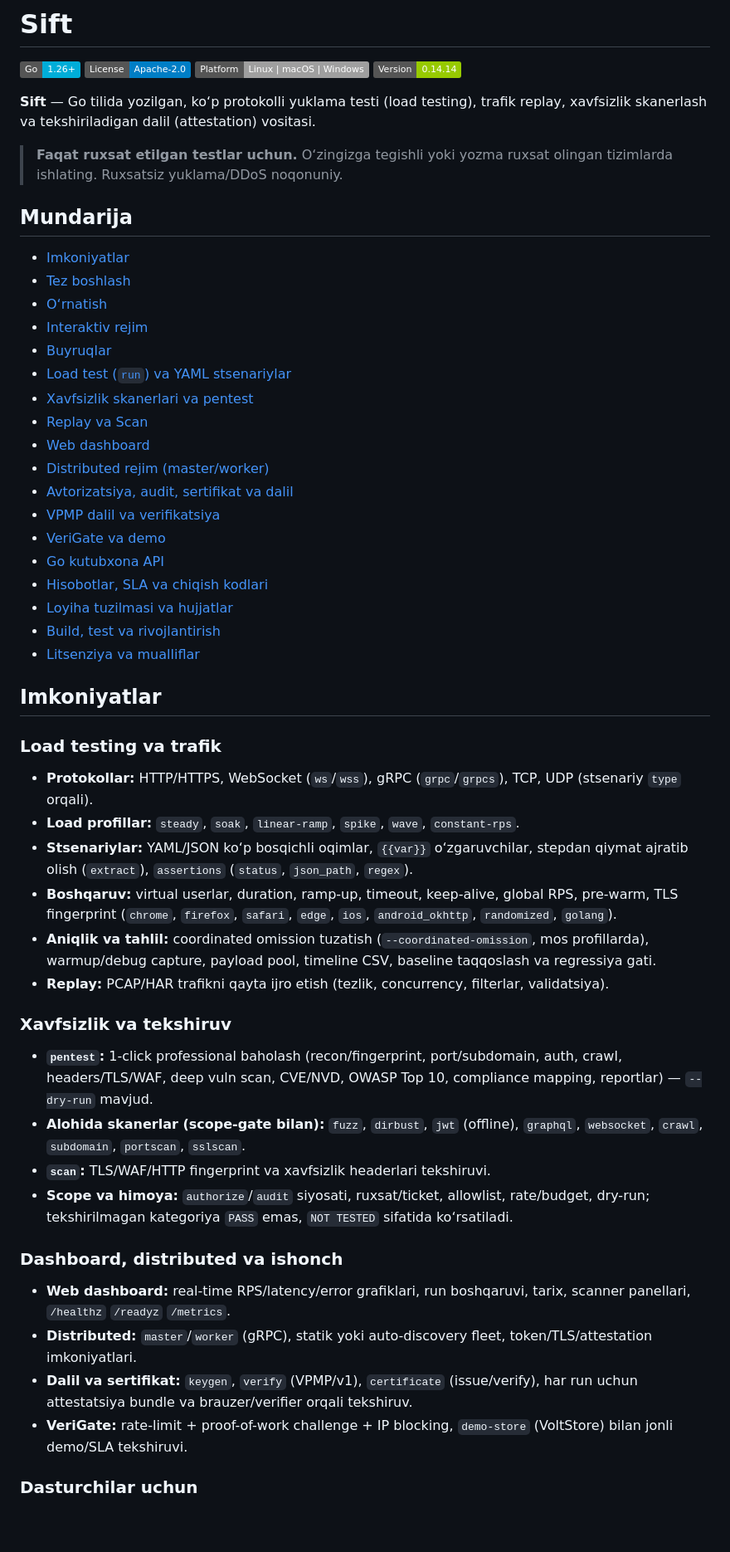
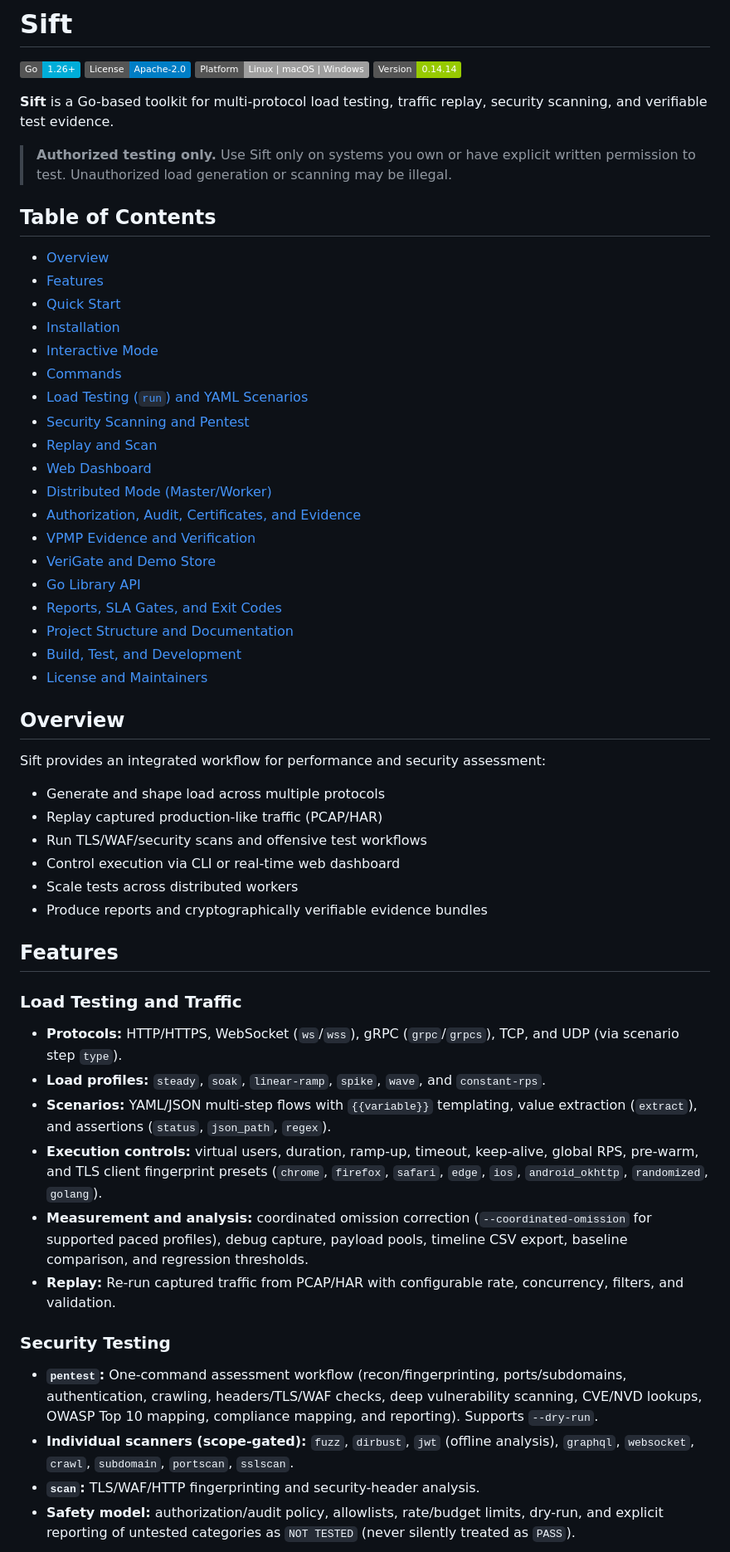
Before and after one commit to asadbekabdulboqiyev/stress-strike, a Markdown page: README.md, the part around one of its changes. Shown at 83% size. GitHub-like rendering; badges without logos; blank space fills up the shorter version.

Commit message:
Rewrite README in clear, comprehensive English

```diff
--- a/README.md
+++ b/README.md
@@ -5,50 +5,55 @@
 [![Platform](https://img.shields.io/badge/Platform-Linux%20%7C%20macOS%20%7C%20Windows-lightgrey.svg)]()
 [![Version](https://img.shields.io/badge/Version-0.14.14-green.svg)]()
 
-**Sift** — Go tilida yozilgan, ko‘p protokolli yuklama testi (load testing), trafik replay, xavfsizlik skanerlash va tekshiriladigan dalil (attestation) vositasi.
+**Sift** is a Go-based toolkit for multi-protocol load testing, traffic replay, security scanning, and verifiable test evidence.
 
-> **Faqat ruxsat etilgan testlar uchun.** O‘zingizga tegishli yoki yozma ruxsat olingan tizimlarda ishlating. Ruxsatsiz yuklama/DDoS noqonuniy.
+> **Authorized testing only.** Use Sift only on systems you own or have explicit written permission to test. Unauthorized load generation or scanning may be illegal.
 
-## Mundarija
-- [Imkoniyatlar](#imkoniyatlar)
-- [Tez boshlash](#tez-boshlash)
-- [O‘rnatish](#ornatish)
-- [Interaktiv rejim](#interaktiv-rejim)
-- [Buyruqlar](#buyruqlar)
-- [Load test (`run`) va YAML stsenariylar](#load-test-run-va-yaml-stsenariylar)
-- [Xavfsizlik skanerlari va pentest](#xavfsizlik-skanerlari-va-pentest)
-- [Replay va Scan](#replay-va-scan)
-- [Web dashboard](#web-dashboard)
-- [Distributed rejim (master/worker)](#distributed-rejim-masterworker)
-- [Avtorizatsiya, audit, sertifikat va dalil](#avtorizatsiya-audit-sertifikat-va-dalil)
-- [VPMP dalil va verifikatsiya](#vpmp-dalil-va-verifikatsiya)
-- [VeriGate va demo](#verigate-va-demo)
-- [Go kutubxona API](#go-kutubxona-api)
-- [Hisobotlar, SLA va chiqish kodlari](#hisobotlar-sla-va-chiqish-kodlari)
-- [Loyiha tuzilmasi va hujjatlar](#loyiha-tuzilmasi-va-hujjatlar)
-- [Build, test va rivojlantirish](#build-test-va-rivojlantirish)
-- [Litsenziya va mualliflar](#litsenziya-va-mualliflar)
+## Table of Contents
+- [Overview](#overview)
+- [Features](#features)
+- [Quick Start](#quick-start)
+- [Installation](#installation)
+- [Interactive Mode](#interactive-mode)
+- [Commands](#commands)
+- [Load Testing (`run`) and YAML Scenarios](#load-testing-run-and-yaml-scenarios)
+- [Security Scanning and Pentest](#security-scanning-and-pentest)
+- [Replay and Scan](#replay-and-scan)
+- [Web Dashboard](#web-dashboard)
+- [Distributed Mode (Master/Worker)](#distributed-mode-masterworker)
+- [Authorization, Audit, Certificates, and Evidence](#authorization-audit-certificates-and-evidence)
+- [VPMP Evidence and Verification](#vpmp-evidence-and-verification)
+- [VeriGate and Demo Store](#verigate-and-demo-store)
+- [Go Library API](#go-library-api)
+- [Reports, SLA Gates, and Exit Codes](#reports-sla-gates-and-exit-codes)
+- [Project Structure and Documentation](#project-structure-and-documentation)
+- [Build, Test, and Development](#build-test-and-development)
+- [License and Maintainers](#license-and-maintainers)
 
-## Imkoniyatlar
+## Overview
 
-### Load testing va trafik
-- **Protokollar:** HTTP/HTTPS, WebSocket (`ws`/`wss`), gRPC (`grpc`/`grpcs`), TCP, UDP (stsenariy `type` orqali).
-- **Load profillar:** `steady`, `soak`, `linear-ramp`, `spike`, `wave`, `constant-rps`.
-- **Stsenariylar:** YAML/JSON ko‘p bosqichli oqimlar, `{{var}}` o‘zgaruvchilar, stepdan qiymat ajratib olish (`extract`), `assertions` (`status`, `json_path`, `regex`).
-- **Boshqaruv:** virtual userlar, duration, ramp-up, timeout, keep-alive, global RPS, pre-warm, TLS fingerprint (`chrome`, `firefox`, `safari`, `edge`, `ios`, `android_okhttp`, `randomized`, `golang`).
-- **Aniqlik va tahlil:** coordinated omission tuzatish (`--coordinated-omission`, mos profillarda), warmup/debug capture, payload pool, timeline CSV, baseline taqqoslash va regressiya gati.
-- **Replay:** PCAP/HAR trafikni qayta ijro etish (tezlik, concurrency, filterlar, validatsiya).
+Sift provides an integrated workflow for performance and security assessment:
 
-### Xavfsizlik va tekshiruv
-- **`pentest`:** 1-click professional baholash (recon/fingerprint, port/subdomain, auth, crawl, headers/TLS/WAF, deep vuln scan, CVE/NVD, OWASP Top 10, compliance mapping, reportlar) — `--dry-run` mavjud.
-- **Alohida skanerlar (scope-gate bilan):** `fuzz`, `dirbust`, `jwt` (offline), `graphql`, `websocket`, `crawl`, `subdomain`, `portscan`, `sslscan`.
-- **`scan`:** TLS/WAF/HTTP fingerprint va xavfsizlik headerlari tekshiruvi.
-- **Scope va himoya:** `authorize`/`audit` siyosati, ruxsat/ticket, allowlist, rate/budget, dry-run; tekshirilmagan kategoriya `PASS` emas, `NOT TESTED` sifatida ko‘rsatiladi.
+- Generate and shape load across multiple protocols
+- Replay captured production-like traffic (PCAP/HAR)
+- Run TLS/WAF/security scans and offensive test workflows
+- Control execution via CLI or real-time web dashboard
+- Scale tests across distributed workers
+- Produce reports and cryptographically verifiable evidence bundles
 
-### Dashboard, distributed va ishonch
-- **Web dashboard:** real-time RPS/latency/error grafiklari, run boshqaruvi, tarix, scanner panellari, `/healthz` `/readyz` `/metrics`.
-- **Distributed:** `master`/`worker` (gRPC), statik yoki auto-discovery fleet, token/TLS/attestation imkoniyatlari.
-- **Dalil va sertifikat:** `keygen`, `verify` (VPMP/v1), `certificate` (issue/verify), har run uchun attestatsiya bundle va brauzer/verifier orqali tekshiruv.
-- **VeriGate:** rate-limit + proof-of-work challenge + IP blocking, `demo-store` (VoltStore) bilan jonli demo/SLA tekshiruvi.
+## Features
 
-### Dasturchilar uchun
+### Load Testing and Traffic
+- **Protocols:** HTTP/HTTPS, WebSocket (`ws`/`wss`), gRPC (`grpc`/`grpcs`), TCP, and UDP (via scenario step `type`).
+- **Load profiles:** `steady`, `soak`, `linear-ramp`, `spike`, `wave`, and `constant-rps`.
+- **Scenarios:** YAML/JSON multi-step flows with `{{variable}}` templating, value extraction (`extract`), and assertions (`status`, `json_path`, `regex`).
+- **Execution controls:** virtual users, duration, ramp-up, timeout, keep-alive, global RPS, pre-warm, and TLS client fingerprint presets (`chrome`, `firefox`, `safari`, `edge`, `ios`, `android_okhttp`, `randomized`, `golang`).
+- **Measurement and analysis:** coordinated omission correction (`--coordinated-omission` for supported paced profiles), debug capture, payload pools, timeline CSV export, baseline comparison, and regression thresholds.
+- **Replay:** Re-run captured traffic from PCAP/HAR with configurable rate, concurrency, filters, and validation.
+
+### Security Testing
+- **`pentest`:** One-command assessment workflow (recon/fingerprinting, ports/subdomains, authentication, crawling, headers/TLS/WAF checks, deep vulnerability scanning, CVE/NVD lookups, OWASP Top 10 mapping, compliance mapping, and reporting). Supports `--dry-run`.
+- **Individual scanners (scope-gated):** `fuzz`, `dirbust`, `jwt` (offline analysis), `graphql`, `websocket`, `crawl`, `subdomain`, `portscan`, `sslscan`.
+- **`scan`:** TLS/WAF/HTTP fingerprinting and security-header analysis.
+- **Safety model:** authorization/audit policy, allowlists, rate/budget limits, dry-run, and explicit reporting of untested categories as `NOT TESTED` (never silently treated as `PASS`).
+
```
Also changed, not shown: other parts of README.md (+180 -130 lines).
